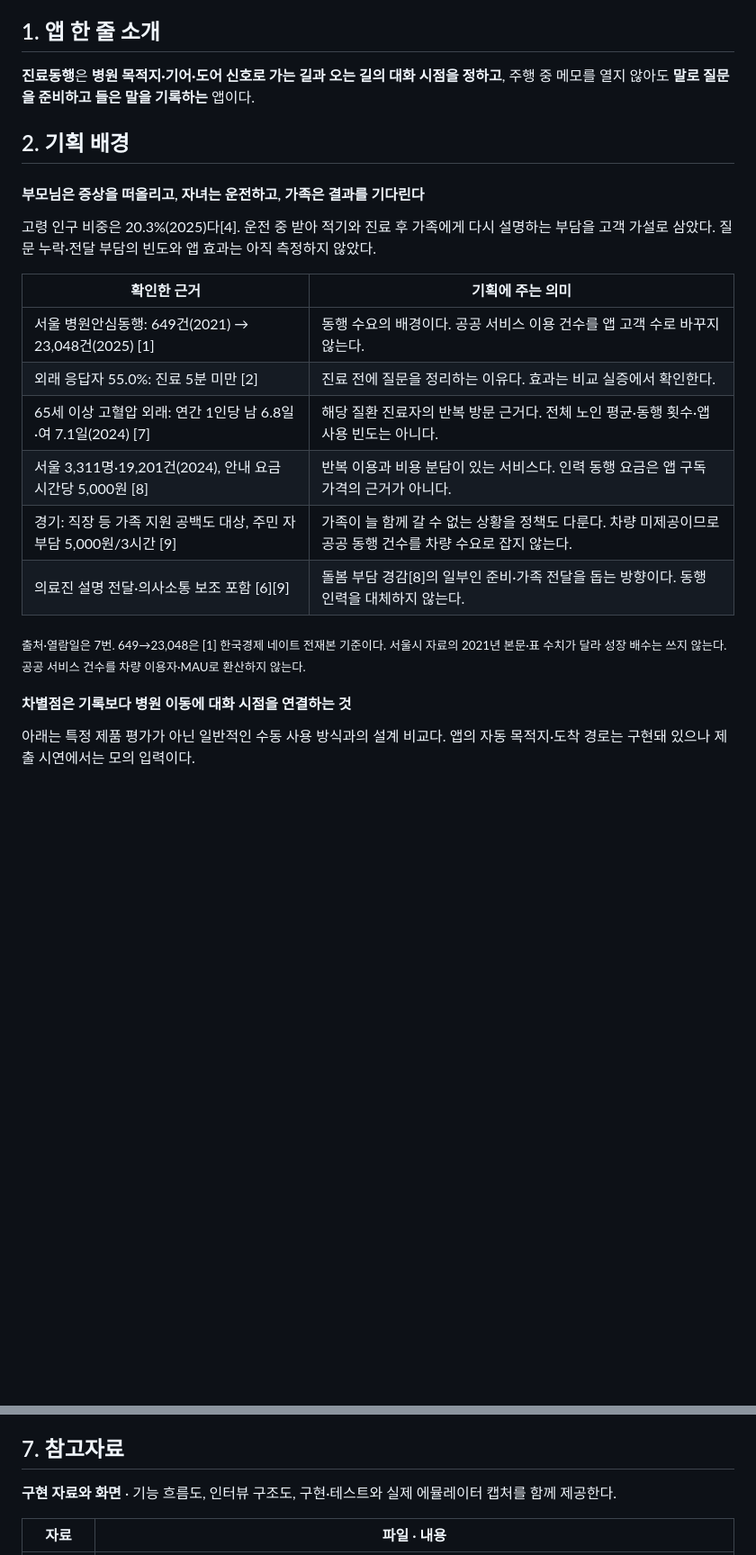
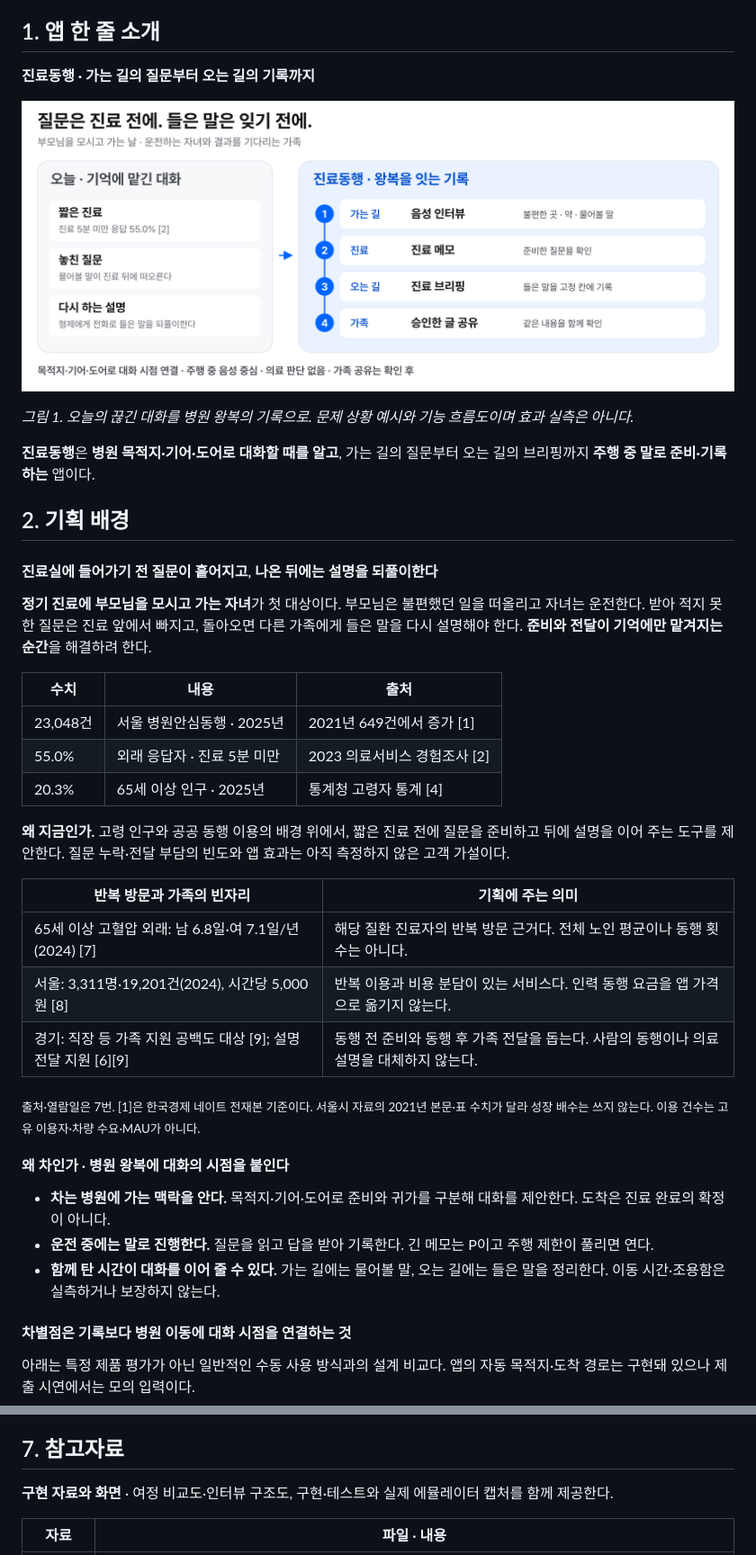
Before and after one commit to ezhyeok/hmg-carevisit, a Markdown page: docs/plan/planning-doc.md, 2 parts joined by grey strips. Shown at 90% size. GitHub-like rendering; pictures changed too: docs/plan/assets/fig-hero.png (added); blank space fills up the shorter version.

Commit message:
Planning doc redesign: hero (today vs with 진료동행), sharp problem statement with verified number tiles, storyboard, annotated driving screen
Co-Authored-By: Claude Opus 5.5 <noreply@anthropic.com>

```diff
--- a/docs/plan/planning-doc.md
+++ b/docs/plan/planning-doc.md
@@ -6,24 +6,41 @@
 
 ## 1. 앱 한 줄 소개
 
-**진료동행**은 **병원 목적지·기어·도어 신호로 가는 길과 오는 길의 대화 시점을 정하고**, 주행 중 메모를 열지 않아도 **말로 질문을 준비하고 들은 말을 기록하는** 앱이다.
+**진료동행 · 가는 길의 질문부터 오는 길의 기록까지**
+
+![그림 1. 오늘의 끊긴 대화를 병원 왕복의 기록으로. 문제 상황 예시와 기능 흐름도이며 효과 실측은 아니다.](assets/fig-hero.png)
+
+*그림 1. 오늘의 끊긴 대화를 병원 왕복의 기록으로. 문제 상황 예시와 기능 흐름도이며 효과 실측은 아니다.*
+
+**진료동행**은 **병원 목적지·기어·도어로 대화할 때를 알고**, 가는 길의 질문부터 오는 길의 브리핑까지 **주행 중 말로 준비·기록하는** 앱이다.
 
 ## 2. 기획 배경
 
-#### 부모님은 증상을 떠올리고, 자녀는 운전하고, 가족은 결과를 기다린다
+#### 진료실에 들어가기 전 질문이 흩어지고, 나온 뒤에는 설명을 되풀이한다
 
-고령 인구 비중은 20.3%(2025)다[4]. 운전 중 받아 적기와 진료 후 가족에게 다시 설명하는 부담을 고객 가설로 삼았다. 질문 누락·전달 부담의 빈도와 앱 효과는 아직 측정하지 않았다.
+**정기 진료에 부모님을 모시고 가는 자녀**가 첫 대상이다. 부모님은 불편했던 일을 떠올리고 자녀는 운전한다. 받아 적지 못한 질문은 진료 앞에서 빠지고, 돌아오면 다른 가족에게 들은 말을 다시 설명해야 한다. **준비와 전달이 기억에만 맡겨지는 순간**을 해결하려 한다.
 
-| 확인한 근거 | 기획에 주는 의미 |
+| 수치 | 내용 | 출처 |
+|---|---|---|
+| 23,048건 | 서울 병원안심동행 · 2025년 | 2021년 649건에서 증가 [1] |
+| 55.0% | 외래 응답자 · 진료 5분 미만 | 2023 의료서비스 경험조사 [2] |
+| 20.3% | 65세 이상 인구 · 2025년 | 통계청 고령자 통계 [4] |
+
+**왜 지금인가.** 고령 인구와 공공 동행 이용의 배경 위에서, 짧은 진료 전에 질문을 준비하고 뒤에 설명을 이어 주는 도구를 제안한다. 질문 누락·전달 부담의 빈도와 앱 효과는 아직 측정하지 않은 고객 가설이다.
+
+| 반복 방문과 가족의 빈자리 | 기획에 주는 의미 |
 |---|---|
-| 서울 병원안심동행: 649건(2021) → 23,048건(2025) [1] | 동행 수요의 배경이다. 공공 서비스 이용 건수를 앱 고객 수로 바꾸지 않는다. |
-| 외래 응답자 55.0%: 진료 5분 미만 [2] | 진료 전에 질문을 정리하는 이유다. 효과는 비교 실증에서 확인한다. |
-| 65세 이상 고혈압 외래: 연간 1인당 남 6.8일·여 7.1일(2024) [7] | 해당 질환 진료자의 반복 방문 근거다. 전체 노인 평균·동행 횟수·앱 사용 빈도는 아니다. |
-| 서울 3,311명·19,201건(2024), 안내 요금 시간당 5,000원 [8] | 반복 이용과 비용 분담이 있는 서비스다. 인력 동행 요금은 앱 구독 가격의 근거가 아니다. |
-| 경기: 직장 등 가족 지원 공백도 대상, 주민 자부담 5,000원/3시간 [9] | 가족이 늘 함께 갈 수 없는 상황을 정책도 다룬다. 차량 미제공이므로 공공 동행 건수를 차량 수요로 잡지 않는다. |
-| 의료진 설명 전달·의사소통 보조 포함 [6][9] | 돌봄 부담 경감[8]의 일부인 준비·가족 전달을 돕는 방향이다. 동행 인력을 대체하지 않는다. |
+| 65세 이상 고혈압 외래: 남 6.8일·여 7.1일/년(2024) [7] | 해당 질환 진료자의 반복 방문 근거다. 전체 노인 평균이나 동행 횟수는 아니다. |
+| 서울: 3,311명·19,201건(2024), 시간당 5,000원 [8] | 반복 이용과 비용 분담이 있는 서비스다. 인력 동행 요금을 앱 가격으로 옮기지 않는다. |
+| 경기: 직장 등 가족 지원 공백도 대상 [9]; 설명 전달 지원 [6][9] | 동행 전 준비와 동행 후 가족 전달을 돕는다. 사람의 동행이나 의료 설명을 대체하지 않는다. |
 
-<sub>출처·열람일은 7번. 649→23,048은 [1] 한국경제 네이트 전재본 기준이다. 서울시 자료의 2021년 본문·표 수치가 달라 성장 배수는 쓰지 않는다. 공공 서비스 건수를 차량 이용자·MAU로 환산하지 않는다.</sub>
+<sub>출처·열람일은 7번. [1]은 한국경제 네이트 전재본 기준이다. 서울시 자료의 2021년 본문·표 수치가 달라 성장 배수는 쓰지 않는다. 이용 건수는 고유 이용자·차량 수요·MAU가 아니다.</sub>
+
+#### 왜 차인가 · 병원 왕복에 대화의 시점을 붙인다
+
+- **차는 병원에 가는 맥락을 안다.** 목적지·기어·도어로 준비와 귀가를 구분해 대화를 제안한다. 도착은 진료 완료의 확정이 아니다.
+- **운전 중에는 말로 진행한다.** 질문을 읽고 답을 받아 기록한다. 긴 메모는 P이고 주행 제한이 풀리면 연다.
+- **함께 탄 시간이 대화를 이어 줄 수 있다.** 가는 길에는 물어볼 말, 오는 길에는 들은 말을 정리한다. 이동 시간·조용함은 실측하거나 보장하지 않는다.
 
 #### 차별점은 기록보다 병원 이동에 대화 시점을 연결하는 것
 
@@ -158,7 +185,7 @@ JVM 테스트로 수치 기호 변경 거부, 병원 변경·취소 뒤 도착
 
 ## 7. 참고자료
 
-**구현 자료와 화면** · 기능 흐름도, 인터뷰 구조도, 구현·테스트와 실제 에뮬레이터 캡처를 함께 제공한다.
+**구현 자료와 화면** · 여정 비교도·인터뷰 구조도, 구현·테스트와 실제 에뮬레이터 캡처를 함께 제공한다.
 
 | 자료 | 파일 · 내용 |
 |---|---|
```
Also changed, not shown: other parts of docs/plan/planning-doc.md (+33 -23 lines), docs/plan/verification.md (+18 -16 lines), 8 other files.
